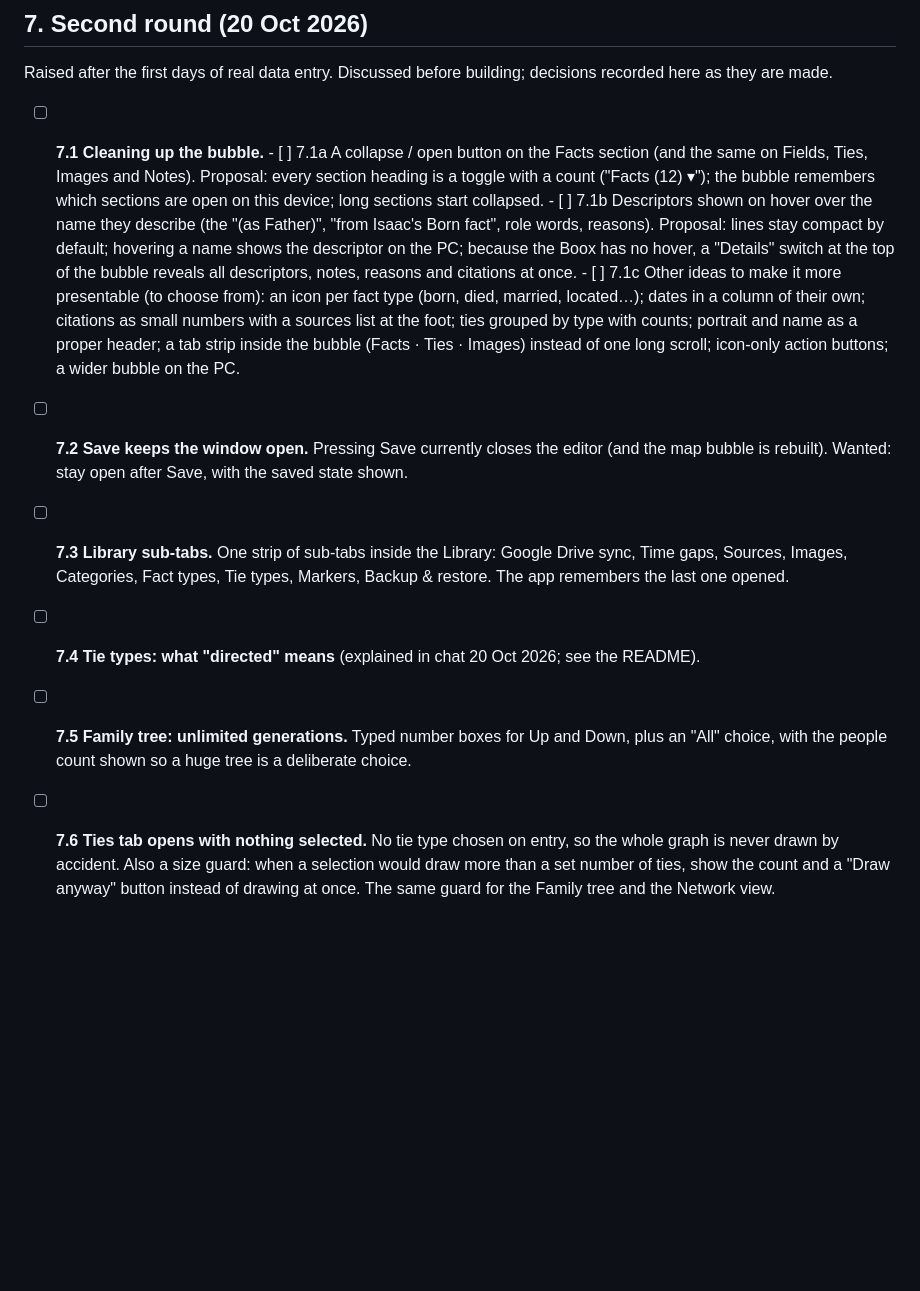
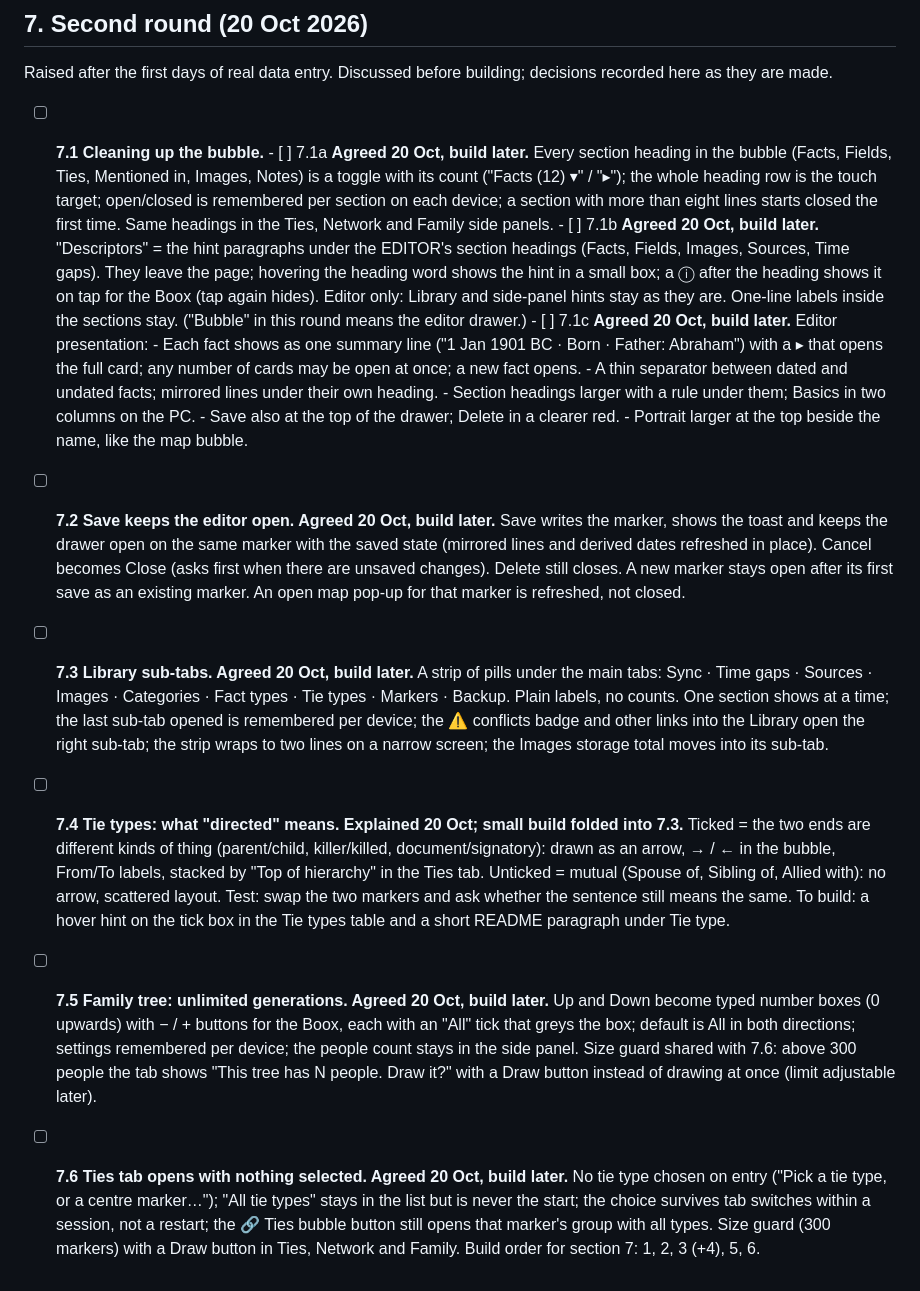
Before and after one commit to shanethompson018/chronomap, a Markdown page: AGENDA.md, the part around the change. Rendered like a GitHub page; blank space fills up the shorter version.

Commit message:
Agenda: decisions for the second round recorded
Co-Authored-By: Claude Fable 5.1 <noreply@anthropic.com>

```diff
--- a/AGENDA.md
+++ b/AGENDA.md
@@ -191,27 +191,46 @@ Raised after the first days of real data entry. Discussed before building; decis
 they are made.
 
 - [ ] **7.1 Cleaning up the bubble.**
-      - [ ] 7.1a A collapse / open button on the Facts section (and the same on Fields, Ties, Images and
-            Notes). Proposal: every section heading is a toggle with a count ("Facts (12) ▾"); the
-            bubble remembers which sections are open on this device; long sections start collapsed.
-      - [ ] 7.1b Descriptors shown on hover over the name they describe (the "(as Father)", "from
-            Isaac's Born fact", role words, reasons). Proposal: lines stay compact by default; hovering
-            a name shows the descriptor on the PC; because the Boox has no hover, a "Details" switch
-            at the top of the bubble reveals all descriptors, notes, reasons and citations at once.
-      - [ ] 7.1c Other ideas to make it more presentable (to choose from): an icon per fact type
-            (born, died, married, located…); dates in a column of their own; citations as small
-            numbers with a sources list at the foot; ties grouped by type with counts; portrait and
-            name as a proper header; a tab strip inside the bubble (Facts · Ties · Images) instead of
-            one long scroll; icon-only action buttons; a wider bubble on the PC.
-- [ ] **7.2 Save keeps the window open.** Pressing Save currently closes the editor (and the map bubble
-      is rebuilt). Wanted: stay open after Save, with the saved state shown.
-- [ ] **7.3 Library sub-tabs.** One strip of sub-tabs inside the Library: Google Drive sync, Time gaps,
-      Sources, Images, Categories, Fact types, Tie types, Markers, Backup & restore. The app remembers
-      the last one opened.
-- [ ] **7.4 Tie types: what "directed" means** (explained in chat 20 Oct 2026; see the README).
-- [ ] **7.5 Family tree: unlimited generations.** Typed number boxes for Up and Down, plus an "All"
-      choice, with the people count shown so a huge tree is a deliberate choice.
-- [ ] **7.6 Ties tab opens with nothing selected.** No tie type chosen on entry, so the whole graph is
-      never drawn by accident. Also a size guard: when a selection would draw more than a set number
-      of ties, show the count and a "Draw anyway" button instead of drawing at once. The same guard
-      for the Family tree and the Network view.
+      - [ ] 7.1a **Agreed 20 Oct, build later.** Every section heading in the bubble (Facts, Fields, Ties,
+            Mentioned in, Images, Notes) is a toggle with its count ("Facts (12) ▾" / "▸"); the whole
+            heading row is the touch target; open/closed is remembered per section on each device;
+            a section with more than eight lines starts closed the first time. Same headings in the
+            Ties, Network and Family side panels.
+      - [ ] 7.1b **Agreed 20 Oct, build later.** "Descriptors" = the hint paragraphs under the EDITOR's
+            section headings (Facts, Fields, Images, Sources, Time gaps). They leave the page; hovering
+            the heading word shows the hint in a small box; a ⓘ after the heading shows it on tap for
+            the Boox (tap again hides). Editor only: Library and side-panel hints stay as they are.
+            One-line labels inside the sections stay. ("Bubble" in this round means the editor drawer.)
+      - [ ] 7.1c **Agreed 20 Oct, build later.** Editor presentation:
+            - Each fact shows as one summary line ("1 Jan 1901 BC · Born · Father: Abraham") with a ▸
+              that opens the full card; any number of cards may be open at once; a new fact opens.
+            - A thin separator between dated and undated facts; mirrored lines under their own heading.
+            - Section headings larger with a rule under them; Basics in two columns on the PC.
+            - Save also at the top of the drawer; Delete in a clearer red.
+            - Portrait larger at the top beside the name, like the map bubble.
+- [ ] **7.2 Save keeps the editor open. Agreed 20 Oct, build later.** Save writes the marker, shows the
+      toast and keeps the drawer open on the same marker with the saved state (mirrored lines and
+      derived dates refreshed in place). Cancel becomes Close (asks first when there are unsaved
+      changes). Delete still closes. A new marker stays open after its first save as an existing
+      marker. An open map pop-up for that marker is refreshed, not closed.
+- [ ] **7.3 Library sub-tabs. Agreed 20 Oct, build later.** A strip of pills under the main tabs: Sync ·
+      Time gaps · Sources · Images · Categories · Fact types · Tie types · Markers · Backup. Plain
+      labels, no counts. One section shows at a time; the last sub-tab opened is remembered per
+      device; the ⚠ conflicts badge and other links into the Library open the right sub-tab; the
+      strip wraps to two lines on a narrow screen; the Images storage total moves into its sub-tab.
+- [ ] **7.4 Tie types: what "directed" means. Explained 20 Oct; small build folded into 7.3.** Ticked = the
+      two ends are different kinds of thing (parent/child, killer/killed, document/signatory): drawn
+      as an arrow, → / ← in the bubble, From/To labels, stacked by "Top of hierarchy" in the Ties tab.
+      Unticked = mutual (Spouse of, Sibling of, Allied with): no arrow, scattered layout. Test: swap
+      the two markers and ask whether the sentence still means the same. To build: a hover hint on
+      the tick box in the Tie types table and a short README paragraph under Tie type.
+- [ ] **7.5 Family tree: unlimited generations. Agreed 20 Oct, build later.** Up and Down become typed
+      number boxes (0 upwards) with − / + buttons for the Boox, each with an "All" tick that greys the
+      box; default is All in both directions; settings remembered per device; the people count stays
+      in the side panel. Size guard shared with 7.6: above 300 people the tab shows "This tree has N
+      people. Draw it?" with a Draw button instead of drawing at once (limit adjustable later).
+- [ ] **7.6 Ties tab opens with nothing selected. Agreed 20 Oct, build later.** No tie type chosen on
+      entry ("Pick a tie type, or a centre marker…"); "All tie types" stays in the list but is never
+      the start; the choice survives tab switches within a session, not a restart; the 🔗 Ties bubble
+      button still opens that marker's group with all types. Size guard (300 markers) with a Draw
+      button in Ties, Network and Family. Build order for section 7: 1, 2, 3 (+4), 5, 6.
```
